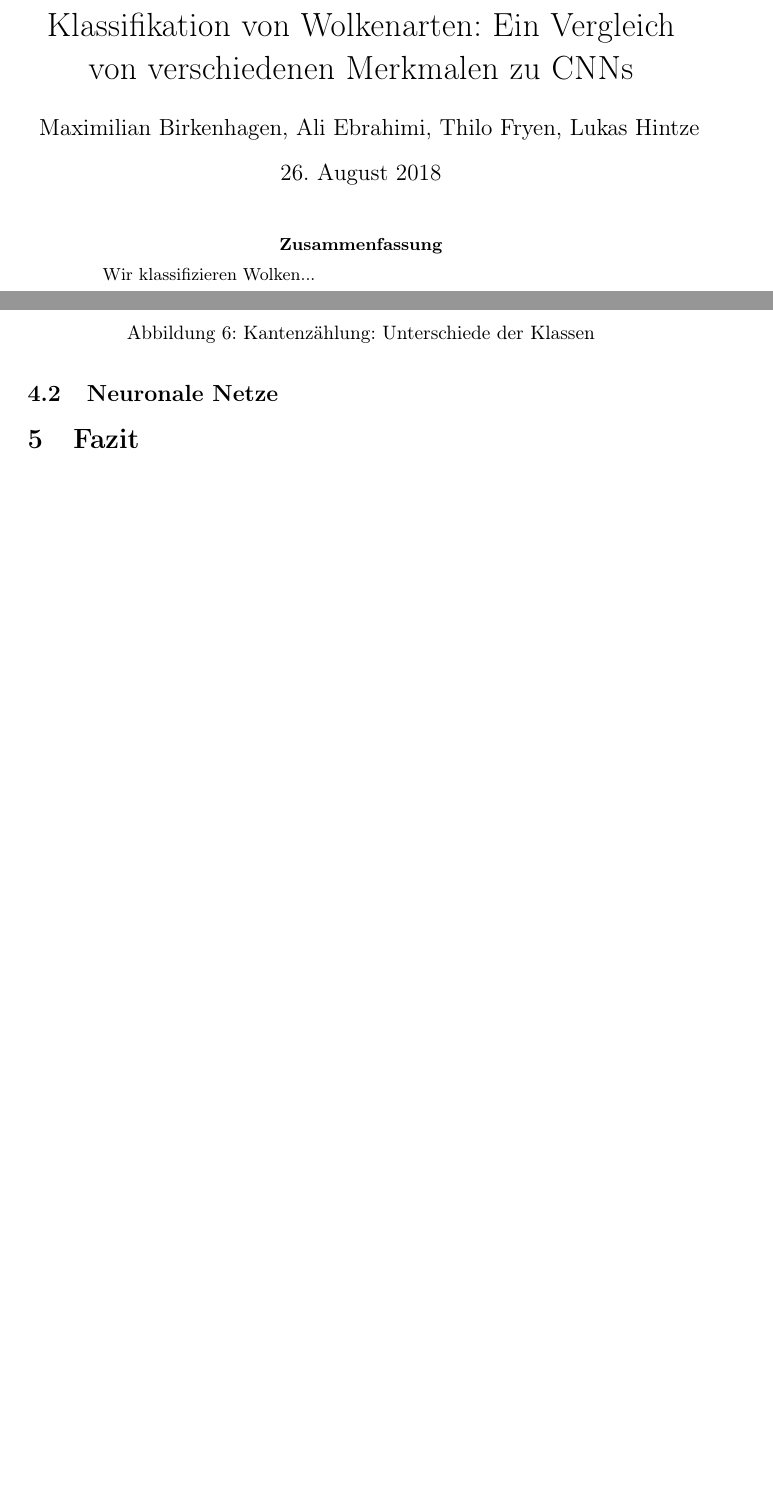
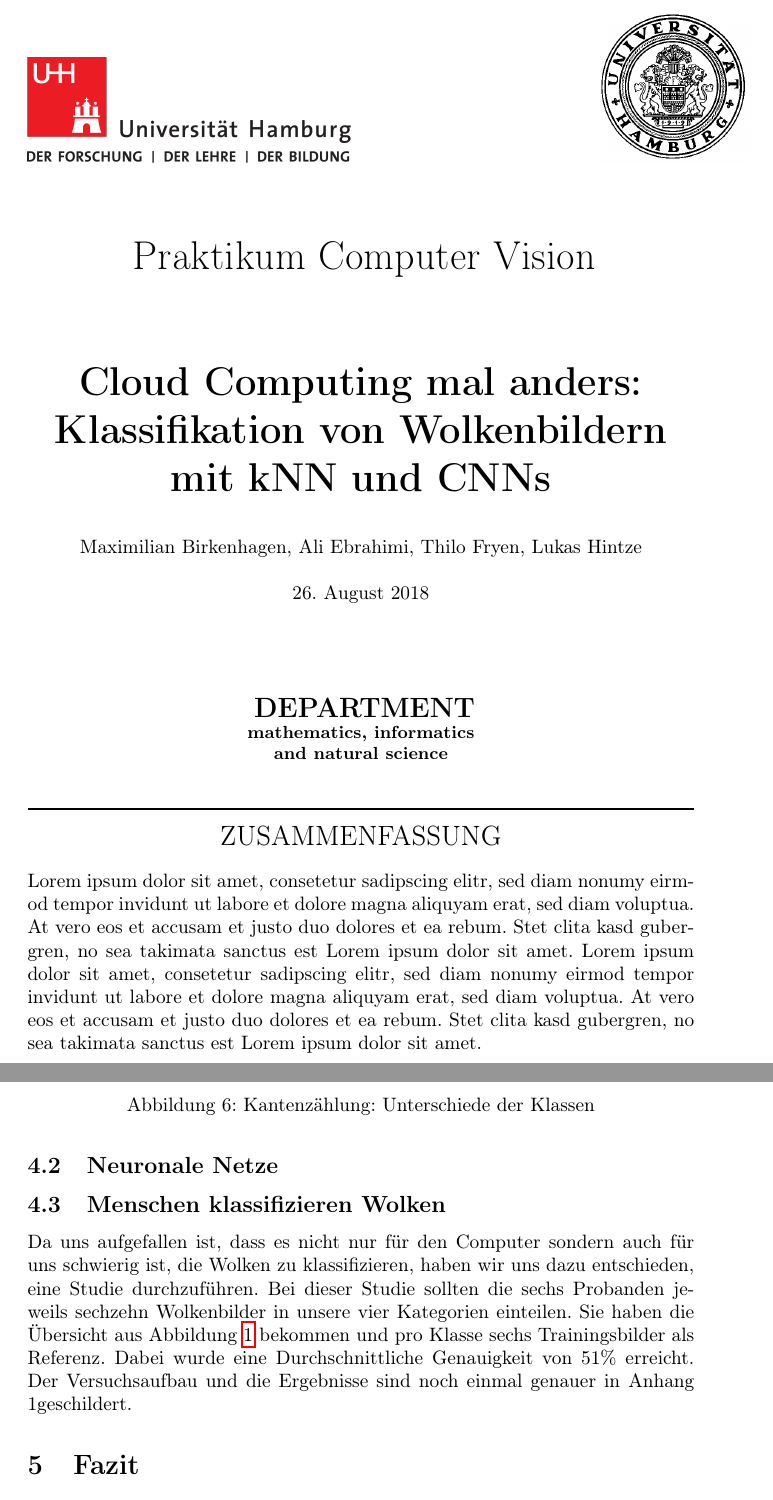
Before and after one commit to Menkeyshow/computer_vision_clouds, a LaTeX document (ausarbeitung/ausarbeitung.tex): two parts of pages 1 and 8 of 8 before the commit and two parts of pages 1 and 8 of 9 after it, joined at a grey line, cut at the place of the change, the shorter picture padded with empty space. Compiled offline with pdfLaTeX.

Commit message:
Versuch und Titelseite
+ Neue Titelseite
+ Abschnitt über die Studie

```diff
--- a/ausarbeitung/ausarbeitung.tex
+++ b/ausarbeitung/ausarbeitung.tex
@@ -10,18 +10,44 @@
 
 \begin{document}
 
-\title{Klassifikation von Wolkenarten: Ein Vergleich von verschiedenen Merkmalen zu CNNs} % TODO
-\author{Maximilian Birkenhagen, Ali Ebrahimi, Thilo Fryen, Lukas Hintze} % TODO: Alles richtig geschrieben?
-\maketitle % setzt automatisch den angegebenen Autor und Titel, sowie das heutige Datum als Überschirft (weitere Angaben möglich)
+% Titelseite
+\begin{titlepage}
+\begin{figure}[h]
+	\begin{minipage}[b]{62mm}
+		\includegraphics[width=59mm]{unilogo.png}
+	\end{minipage}
+	\hspace{4cm}
+	\begin{minipage}[b]{59mm}
+           	%\begin{flushright}
+            	\includegraphics[width=28mm]{unihh.png}
+	\end{minipage}
+\end{figure}
 
+\vfill
 
-\begin{abstract}
-    % TODO
-    Wir klassifizieren Wolken...
-    % vll erst schreiben, wenn der Bericht fertig ist
-\end{abstract}
+\begin{center}
+\noindent { \huge Praktikum Computer Vision\\}
+\vspace{14mm}
+% Titel
+\noindent \textbf{\huge Cloud Computing mal anders: Klassifikation von Wolkenbildern mit kNN und CNNs\\ %oder: Klassifikation von Wolkenarten: Ein Vergleich von verschiedenen Merkmalen zu CNNs
+}
+\vspace{4mm}
+\vfill
 
-\newpage
+ Maximilian Birkenhagen, Ali Ebrahimi, Thilo Fryen, Lukas Hintze \\
+~ \\
+\today
+
+\vspace{15mm}
+\textbf{ \Large{DEPARTMENT} \\ \small{mathematics, informatics \\ and natural science} \\ }
+\vspace{5mm}
+\noindent \rule{\textwidth}{0.4mm} %Die Linie
+
+\Large{ZUSAMMENFASSUNG}
+\end{center}
+\noindent Lorem ipsum dolor sit amet, consetetur sadipscing elitr, sed diam nonumy eirmod tempor invidunt ut labore et dolore magna aliquyam erat, sed diam voluptua. At vero eos et accusam et justo duo dolores et ea rebum. Stet clita kasd gubergren, no sea takimata sanctus est Lorem ipsum dolor sit amet. Lorem ipsum dolor sit amet, consetetur sadipscing elitr, sed diam nonumy eirmod tempor invidunt ut labore et dolore magna aliquyam erat, sed diam voluptua. At vero eos et accusam et justo duo dolores et ea rebum. Stet clita kasd gubergren, no sea takimata sanctus est Lorem ipsum dolor sit amet.\\
+\end{titlepage}
+
 \section{Einleitung}
 
 % TODO: Einleitung
@@ -201,6 +227,9 @@ Die Kantenzählung war besonders darauf ausgelegt, stratiforme Wolken (flächige
 %Wie wirken sich Änderungen der Parameter/Hyperpara\-meter auf die Ergebnisse aus?
 %Wie schnell sind unsere Verfahren?
 
+\subsection{Menschen klassifizieren Wolken}
+Da uns aufgefallen ist, dass es nicht nur für den Computer sondern auch für uns schwierig ist, die Wolken zu klassifizieren, haben wir uns dazu entschieden, eine Studie durchzuführen. Bei dieser Studie sollten die sechs Probanden jeweils sechzehn Wolkenbilder in unsere vier Kategorien einteilen. Sie haben die Übersicht aus Abbildung~\ref{fig:cloudtypes} bekommen und pro Klasse sechs Trainingsbilder als Referenz. Dabei wurde eine Durchschnittliche Genauigkeit von 51\% erreicht. Der Versuchsaufbau und die Ergebnisse sind noch einmal genauer in Anhang 1%oder der wievielte Anhang auch immer.. bitte aktualisieren/korrigieren
+geschildert.
 
 \section{Fazit}
 
```
Also changed, not shown: ausarbeitung/unihh.png (added), ausarbeitung/unilogo.png (added).
